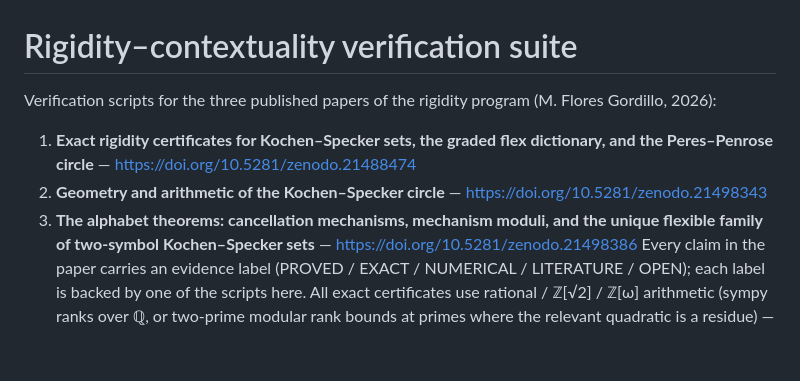
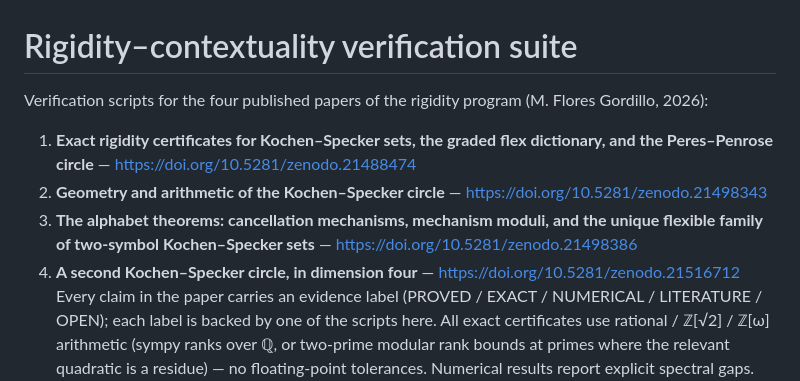
Before and after one commit to manuflog/contextuality-obstructions, a Markdown page: rigidity/README.md, the part around the change. Drawn GitHub-style; blank space fills up the shorter version.

Commit message:
README: paper #4 published — A second Kochen-Specker circle, in dimension four (DOI 10.5281/zenodo.21516712)

```diff
--- a/rigidity/README.md
+++ b/rigidity/README.md
@@ -1,6 +1,6 @@
 # Rigidity–contextuality verification suite
 
-Verification scripts for the three published papers of the rigidity program
+Verification scripts for the four published papers of the rigidity program
 (M. Flores Gordillo, 2026):
 
 1. **Exact rigidity certificates for Kochen–Specker sets, the graded flex dictionary, and the
@@ -9,6 +9,8 @@ Verification scripts for the three published papers of the rigidity program
    https://doi.org/10.5281/zenodo.21498343
 3. **The alphabet theorems: cancellation mechanisms, mechanism moduli, and the unique flexible
    family of two-symbol Kochen–Specker sets** — https://doi.org/10.5281/zenodo.21498386
+4. **A second Kochen–Specker circle, in dimension four** —
+   https://doi.org/10.5281/zenodo.21516712
 Every claim in the paper carries an evidence label (PROVED / EXACT / NUMERICAL / LITERATURE / OPEN);
 each label is backed by one of the scripts here. All exact certificates use rational / ℤ[√2] /
 ℤ[ω] arithmetic (sympy ranks over ℚ, or two-prime modular rank bounds at primes where the relevant
```
